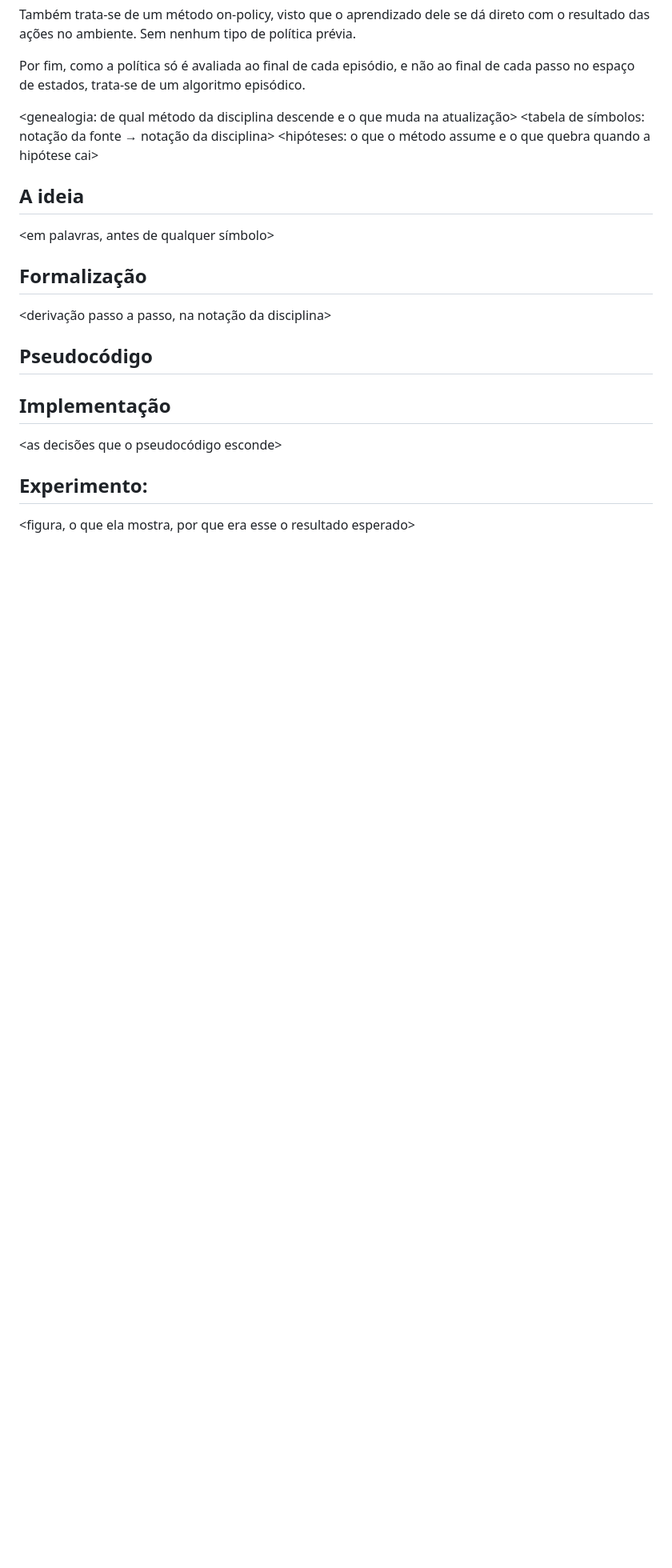
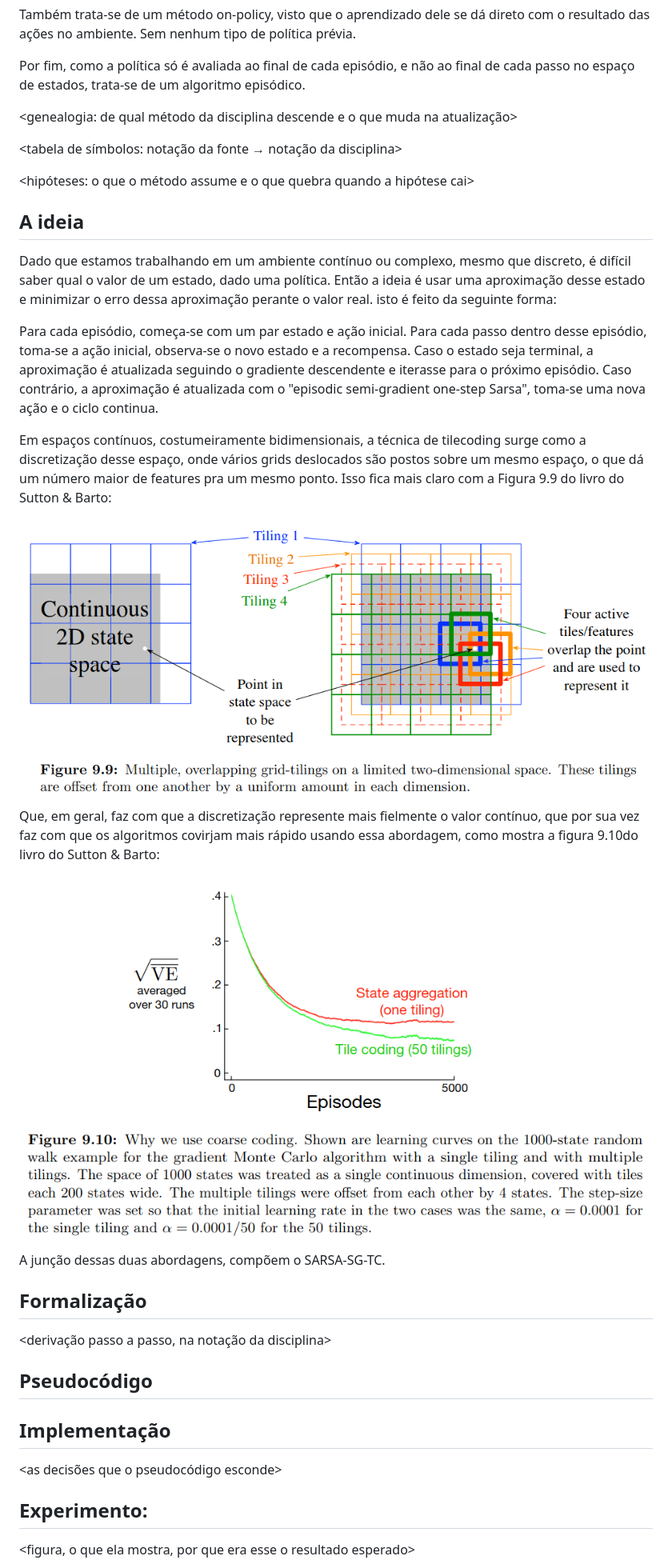
Before and after one commit to jagra26/B2-SARSA-semi-gradiente-tile-coding, a Markdown page: README.md, the part around the change. Shown at 80% size. GitHub-like rendering; pictures changed too: media/Barto9.10.png (added), media/Barto9.9.png (added); blank space fills up the shorter version.

Commit message:
feat: :sparkles: Ideia

```diff
--- a/README.md
+++ b/README.md
@@ -31,13 +31,25 @@ Também trata-se de um método on-policy, visto que o aprendizado dele se dá di
 Por fim, como a política só é avaliada ao final de cada episódio, e não ao final de cada passo no espaço de estados, trata-se de um algoritmo episódico.
 
 <genealogia: de qual método da disciplina descende e o que muda na atualização>
+
 <tabela de símbolos: notação da fonte → notação da disciplina>
+
 <hipóteses: o que o método assume e o que quebra quando a hipótese cai>
 
 ## A ideia
+Dado que estamos trabalhando em um ambiente contínuo ou complexo, mesmo que discreto, é difícil saber qual o valor de um estado, dado uma política. Então a ideia é usar uma aproximação desse estado e minimizar o erro dessa aproximação perante o valor real. isto é feito da seguinte forma:
 
-<em palavras, antes de qualquer símbolo>
+Para cada episódio, começa-se com um par estado e ação inicial. Para cada passo dentro desse episódio, toma-se a ação inicial, observa-se o novo estado e a recompensa. Caso o estado seja terminal, a aproximação é atualizada seguindo o gradiente descendente e iterasse para o próximo episódio. Caso contrário, a aproximação é atualizada com o "episodic semi-gradient one-step Sarsa", toma-se uma nova ação e o ciclo continua.
 
+Em espaços contínuos, costumeiramente bidimensionais, a técnica de tilecoding surge como a discretização desse espaço, onde vários grids deslocados são postos sobre um mesmo espaço, o que dá um número maior de features pra um mesmo ponto. Isso fica mais claro com a Figura 9.9 do livro do Sutton & Barto:
+
+![tilecoding](media/Barto9.9.png)
+
+Que, em geral, faz com que a discretização represente mais fielmente o valor contínuo, que por sua vez faz com que os algoritmos covirjam mais rápido usando essa abordagem, como mostra a figura 9.10do livro do Sutton & Barto:
+
+![tilecoding](media/Barto9.10.png)
+
+A junção dessas duas abordagens, compõem o SARSA-SG-TC.
 ## Formalização
 
 <derivação passo a passo, na notação da disciplina>
```
